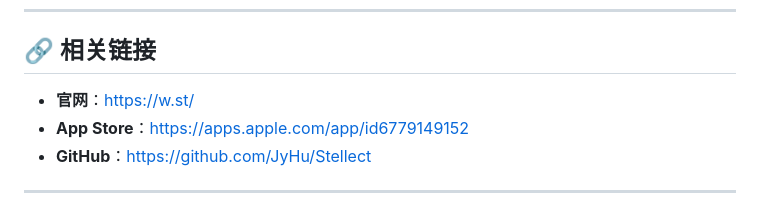
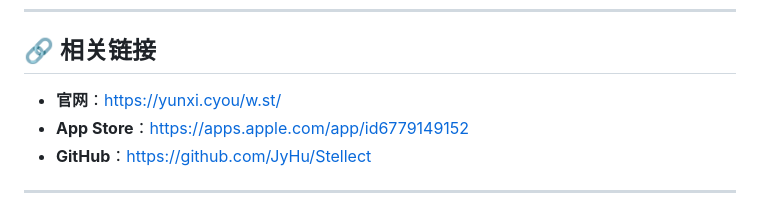
Before and after one commit to JyHu/w.st, a Markdown page: README.md, the part around the change. Drawn GitHub-style.

Commit message:
docs: 更新 README.md 添加云服务链接
- 添加 https://yunxi.cyou/w.st/ 云服务链接
- 更新相关文档说明

```diff
--- a/README.md
+++ b/README.md
@@ -202,7 +202,7 @@ ls -la release/
 
 ## 🔗 相关链接
 
-- **官网**：https://w.st/
+- **官网**：https://yunxi.cyou/w.st/
 - **App Store**：https://apps.apple.com/app/id6779149152
 - **GitHub**：https://github.com/JyHu/Stellect
 
```
